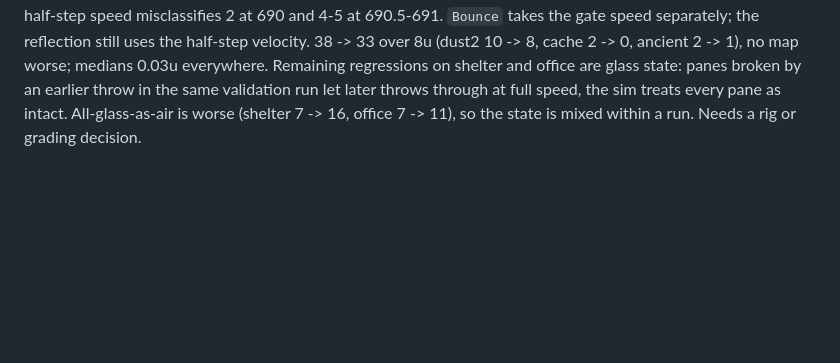
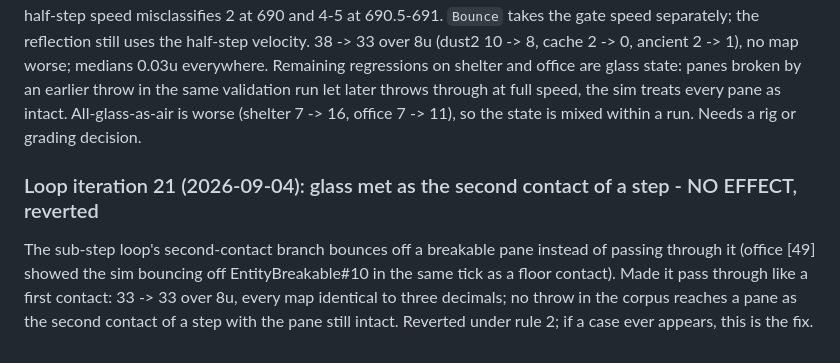
Before and after one commit to NC1107/cs2-smoke-solver, a Markdown page: technical_debt.md, the part around the change. GitHub-like rendering; blank space fills up the shorter version.

Commit message:
docs: second-contact glass pass-through has no corpus effect (33 = 33), not kept

```diff
--- a/technical_debt.md
+++ b/technical_debt.md
@@ -1949,3 +1949,8 @@ Regression check after the two-step tick: 21 of the 38 misses were hits when gra
 Re-measured on 590 steep floor bounces between 600 and 800 u/s from the captures: the full-tick speed separates damped from undamped at 688-690 with no exceptions; the half-step speed misclassifies 2 at 690 and 4-5 at 690.5-691.
 `Bounce` takes the gate speed separately; the reflection still uses the half-step velocity. 38 -> 33 over 8u (dust2 10 -> 8, cache 2 -> 0, ancient 2 -> 1), no map worse; medians 0.03u everywhere.
 Remaining regressions on shelter and office are glass state: panes broken by an earlier throw in the same validation run let later throws through at full speed, the sim treats every pane as intact. All-glass-as-air is worse (shelter 7 -> 16, office 7 -> 11), so the state is mixed within a run. Needs a rig or grading decision.
+
+### Loop iteration 21 (2026-09-04): glass met as the second contact of a step - NO EFFECT, reverted
+
+The sub-step loop's second-contact branch bounces off a breakable pane instead of passing through it (office [49] showed the sim bouncing off EntityBreakable#10 in the same tick as a floor contact).
+Made it pass through like a first contact: 33 -> 33 over 8u, every map identical to three decimals; no throw in the corpus reaches a pane as the second contact of a step with the pane still intact. Reverted under rule 2; if a case ever appears, this is the fix.
```
